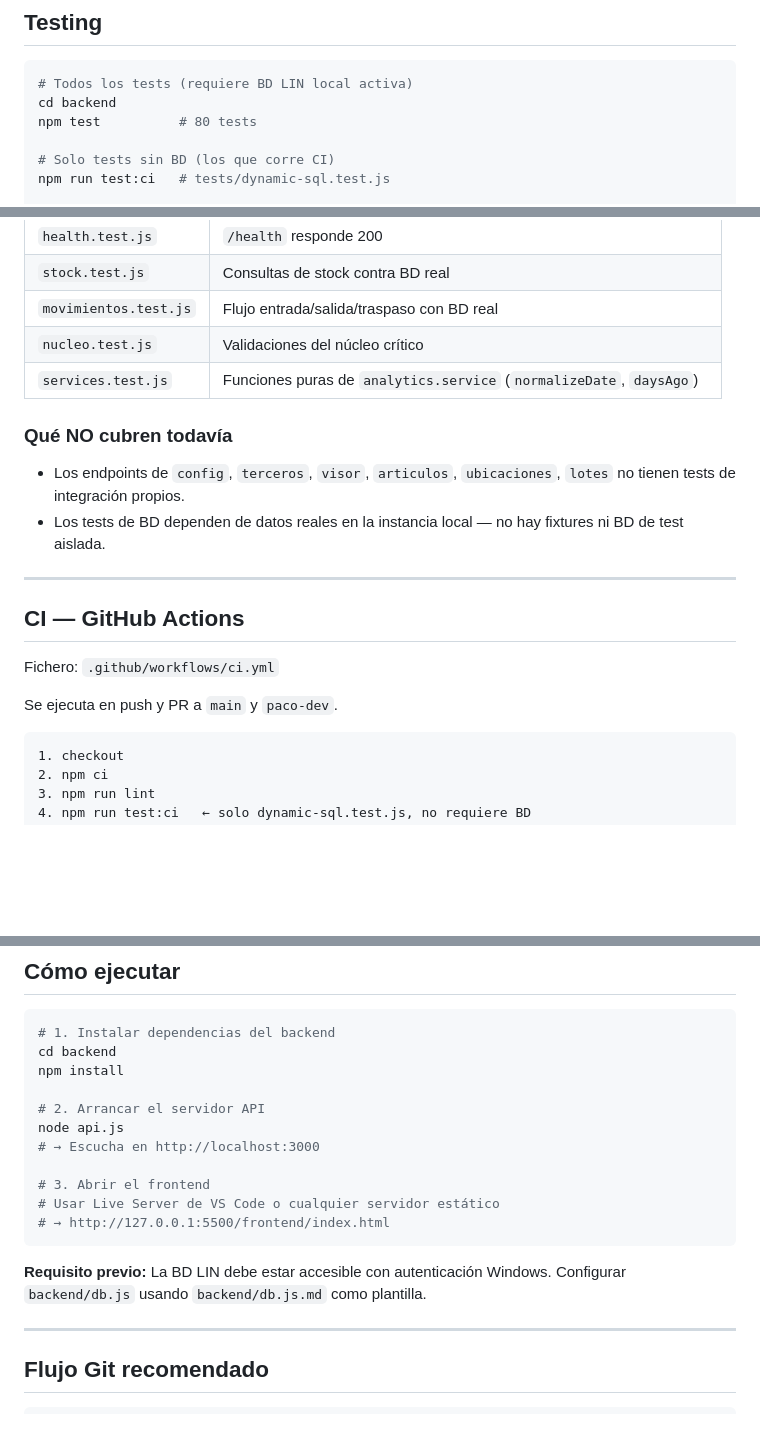
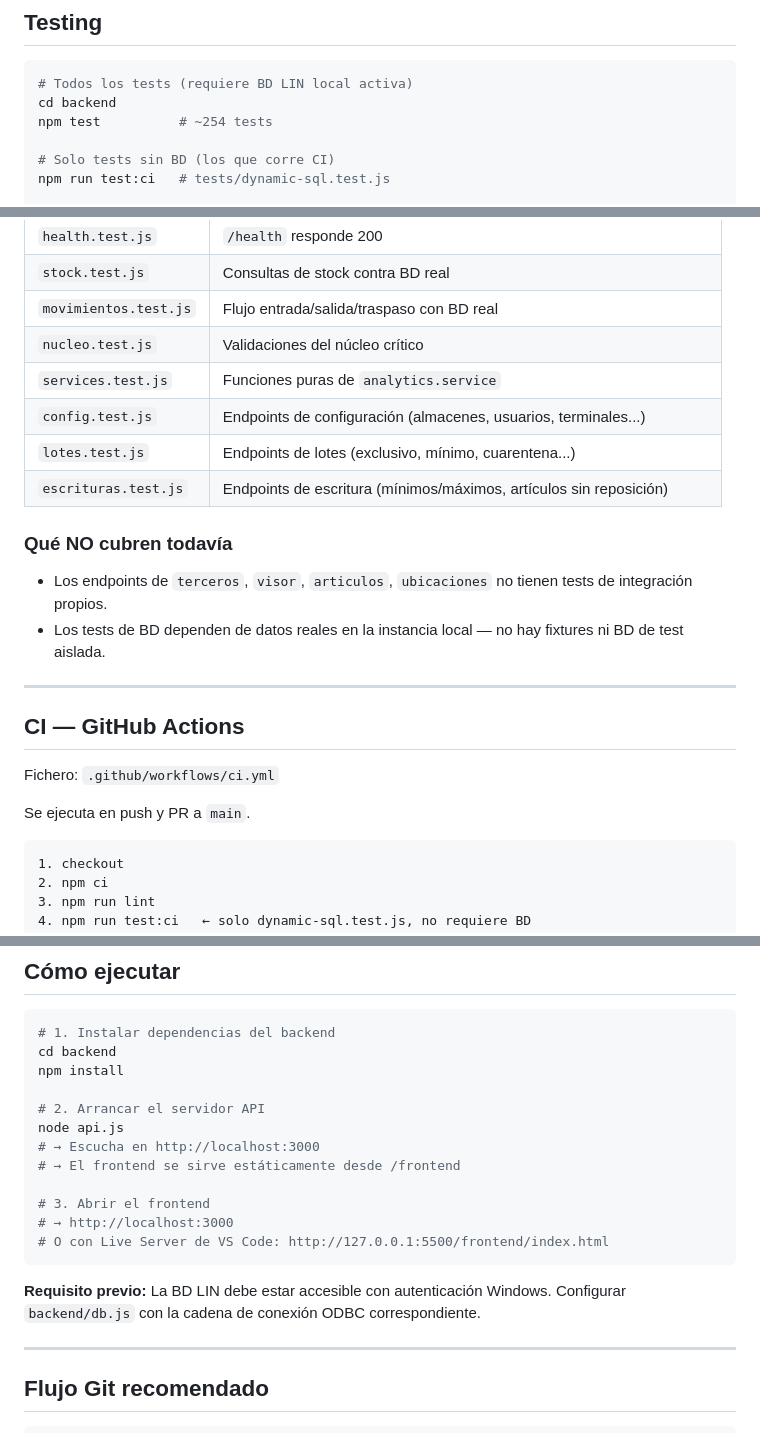
Before and after one commit to JGC998/PROYECTO-SGA-JS-NODE.JS, a Markdown page: README.md, 3 parts joined by grey strips. GitHub-like rendering; blank space fills up the shorter version.

````diff
--- a/README.md
+++ b/README.md
@@ -109,7 +104,7 @@ Los tests de cobertura del núcleo están en `tests/movimientos.test.js` y `test
 ```bash
 # Todos los tests (requiere BD LIN local activa)
 cd backend
-npm test          # 80 tests
+npm test          # ~254 tests
 
 # Solo tests sin BD (los que corre CI)
 npm run test:ci   # tests/dynamic-sql.test.js
@@ -128,11 +123,14 @@ npm run lint
 | `stock.test.js` | Consultas de stock contra BD real |
 | `movimientos.test.js` | Flujo entrada/salida/traspaso con BD real |
 | `nucleo.test.js` | Validaciones del núcleo crítico |
-| `services.test.js` | Funciones puras de `analytics.service` (`normalizeDate`, `daysAgo`) |
+| `services.test.js` | Funciones puras de `analytics.service` |
+| `config.test.js` | Endpoints de configuración (almacenes, usuarios, terminales...) |
+| `lotes.test.js` | Endpoints de lotes (exclusivo, mínimo, cuarentena...) |
+| `escrituras.test.js` | Endpoints de escritura (mínimos/máximos, artículos sin reposición) |
 
 ### Qué NO cubren todavía
 
-- Los endpoints de `config`, `terceros`, `visor`, `articulos`, `ubicaciones`, `lotes` no tienen tests de integración propios.
+- Los endpoints de `terceros`, `visor`, `articulos`, `ubicaciones` no tienen tests de integración propios.
 - Los tests de BD dependen de datos reales en la instancia local — no hay fixtures ni BD de test aislada.
 
 ---
@@ -141,7 +139,7 @@ npm run lint
 
 Fichero: `.github/workflows/ci.yml`
 
-Se ejecuta en push y PR a `main` y `paco-dev`.
+Se ejecuta en push y PR a `main`.
 
 ```
 1. checkout
@@ -164,13 +162,14 @@ npm install
 # 2. Arrancar el servidor API
 node api.js
 # → Escucha en http://localhost:3000
+# → El frontend se sirve estáticamente desde /frontend
 
 # 3. Abrir el frontend
-# Usar Live Server de VS Code o cualquier servidor estático
-# → http://127.0.0.1:5500/frontend/index.html
+# → http://localhost:3000
+# O con Live Server de VS Code: http://127.0.0.1:5500/frontend/index.html
 ```
 
-**Requisito previo:** La BD LIN debe estar accesible con autenticación Windows. Configurar `backend/db.js` usando `backend/db.js.md` como plantilla.
+**Requisito previo:** La BD LIN debe estar accesible con autenticación Windows. Configurar `backend/db.js` con la cadena de conexión ODBC correspondiente.
 
 ---
 
````
Also changed, not shown: other parts of README.md (+50 -37 lines).
